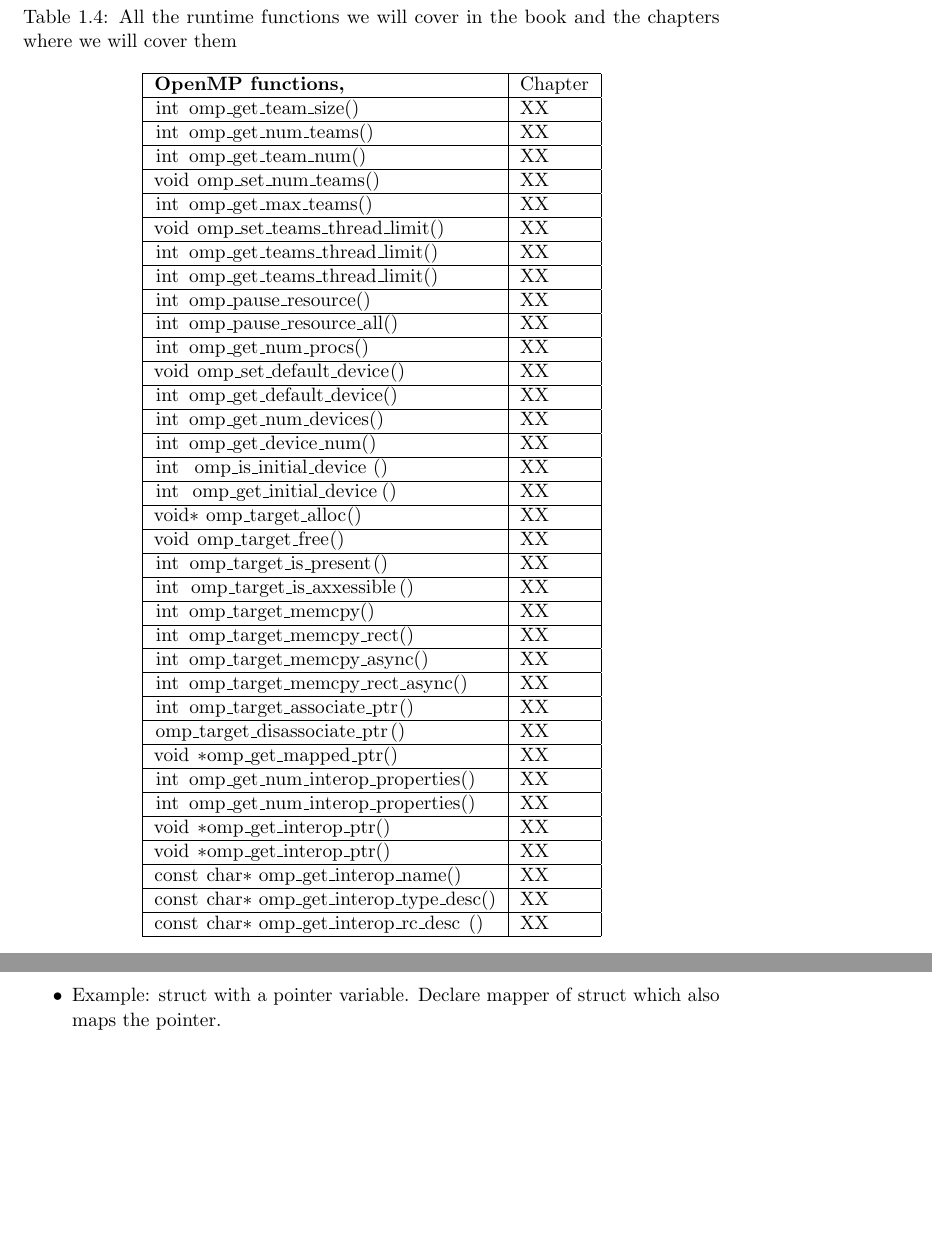
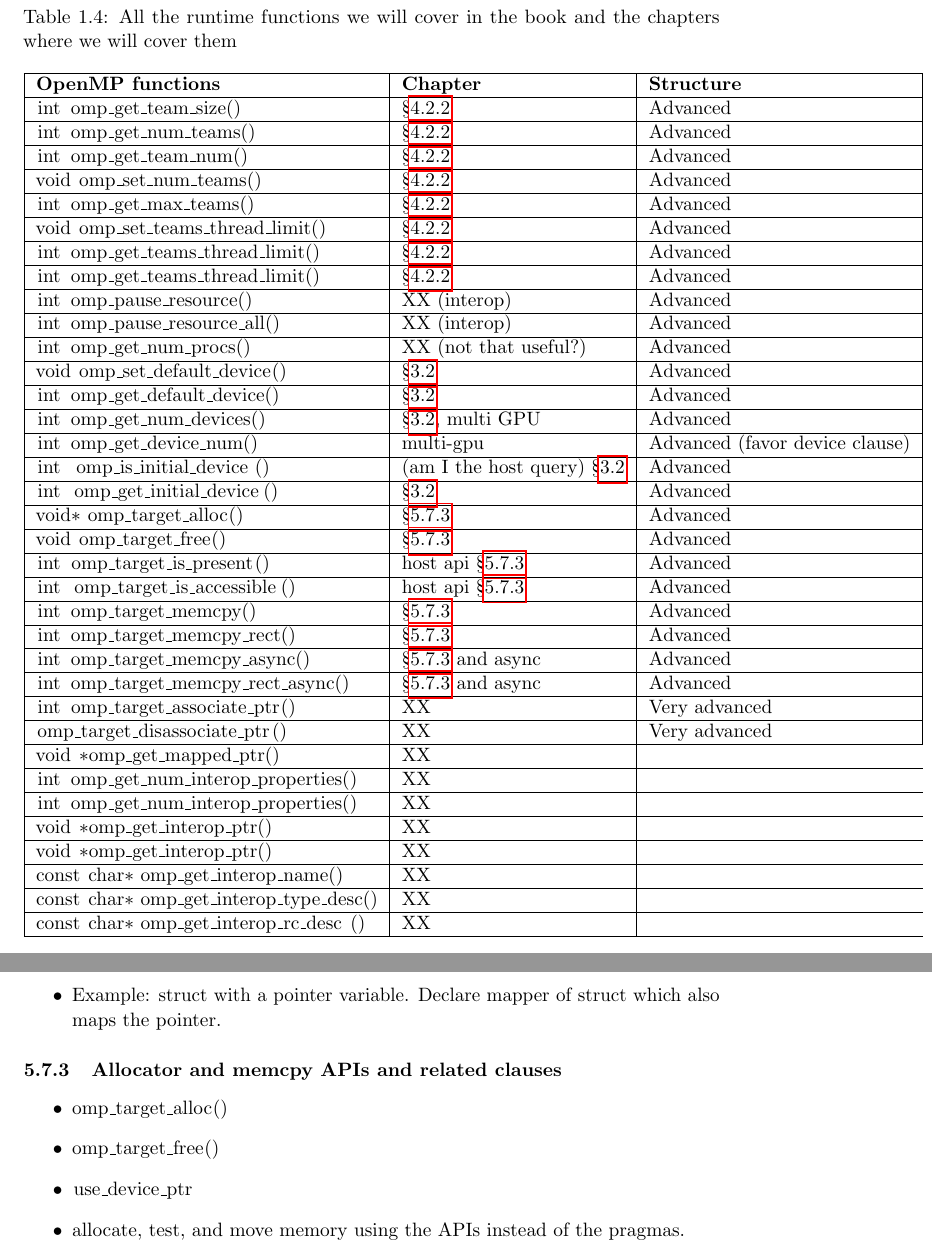
Before and after one commit to tomdeakin/programming-gpu-openmp-book, a LaTeX document (Source/chapters/book.tex, which reads Source/chapters/01.HeteroComp/figures/ompGPUfuncs.tex, Source/chapters/05.MemMove/chapter.tex): two parts of pages 24 and 51 of 76, joined at a grey line, cut so that both start at the same text, the shorter picture padded with empty space. Compiled offline with pdfLaTeX.

Commit message:
start structure for table of api functions

```diff
--- a/Source/chapters/01.HeteroComp/figures/ompGPUfuncs.tex
+++ b/Source/chapters/01.HeteroComp/figures/ompGPUfuncs.tex
@@ -15,64 +15,64 @@
 %%
 %%%%%%%%%%%%%%%%%%%%%%%%%%%%%%%%%%%%%%
 
-\begin{tabular}{|l|l|}
+\begin{tabular}{|l|l|l|}
 \hline
-\textbf{OpenMP functions,}  & Chapter \\
+\textbf{OpenMP functions}  & \textbf{Chapter} & \textbf{Structure} \\
 \hline
 %============================================================
-\Code{int omp\_get\_team\_size()}      & XX \\
+\Code{int omp\_get\_team\_size()}      & \S\ref{ssec:teams_query_functions} & Advanced\\
 \hline
-\Code{int omp\_get\_num\_teams()}       & XX   \\
+\Code{int omp\_get\_num\_teams()}       & \S\ref{ssec:teams_query_functions} & Advanced  \\
 \hline
-\Code{int omp\_get\_team\_num()}       & XX   \\
+\Code{int omp\_get\_team\_num()}       & \S\ref{ssec:teams_query_functions}  & Advanced \\
 \hline
-\Code{void omp\_set\_num\_teams()}       & XX    \\
+\Code{void omp\_set\_num\_teams()}       & \S\ref{ssec:teams_query_functions} & Advanced   \\
 \hline
-\Code{int omp\_get\_max\_teams()}      & XX    \\
+\Code{int omp\_get\_max\_teams()}      & \S\ref{ssec:teams_query_functions}  & Advanced  \\
 \hline
-\Code{void omp\_set\_teams\_thread\_limit()}     & XX    \\
+\Code{void omp\_set\_teams\_thread\_limit()}     & \S\ref{ssec:teams_query_functions} & Advanced   \\
 \hline
-\Code{int omp\_get\_teams\_thread\_limit()}      & XX    \\
+\Code{int omp\_get\_teams\_thread\_limit()}      & \S\ref{ssec:teams_query_functions} & Advanced   \\
 \hline
-\Code{int omp\_get\_teams\_thread\_limit()}      & XX    \\
+\Code{int omp\_get\_teams\_thread\_limit()}      & \S\ref{ssec:teams_query_functions} & Advanced   \\
 \hline
-\Code{int omp\_pause\_resource()}      & XX    \\
+\Code{int omp\_pause\_resource()}      & XX (interop) & Advanced  \\
 \hline
-\Code{int omp\_pause\_resource\_all()}    & XX    \\
+\Code{int omp\_pause\_resource\_all()}    & XX (interop) & Advanced   \\
 \hline
-\Code{int omp\_get\_num\_procs()}     & XX    \\
+\Code{int omp\_get\_num\_procs()}     & XX (not that useful?) & Advanced   \\
 \hline
-\Code{void omp\_set\_default\_device()}    & XX    \\
+\Code{void omp\_set\_default\_device()}    & \S\ref{sec:host_device_model} & Advanced  \\
 \hline
-\Code{int omp\_get\_default\_device()}          & XX    \\
+\Code{int omp\_get\_default\_device()}     & \S\ref{sec:host_device_model} & Advanced  \\
 \hline
-\Code{int omp\_get\_num\_devices()}         & XX    \\
+\Code{int omp\_get\_num\_devices()}         & \S\ref{sec:host_device_model}, multi GPU & Advanced  \\
 \hline
-\Code{int omp\_get\_device\_num()}       & XX    \\
+\Code{int omp\_get\_device\_num()}       & multi-gpu & Advanced (favor device clause) \\
 \hline
-\Code{int omp\_is\_initial\_device()}         & XX    \\
+\Code{int omp\_is\_initial\_device()}         & (am I the host query) \S\ref{sec:host_device_model} & Advanced \\
 \hline
-\Code{int omp\_get\_initial\_device()}          & XX    \\
+\Code{int omp\_get\_initial\_device()}          & \S\ref{sec:host_device_model} & Advanced  \\
 \hline
-\Code{void* omp\_target\_alloc()}        & XX    \\
+\Code{void* omp\_target\_alloc()}        & \S\ref{sec:alloc_apis}  & Advanced \\
 \hline
-\Code{void omp\_target\_free()}        & XX    \\
+\Code{void omp\_target\_free()}        & \S\ref{sec:alloc_apis}  & Advanced \\
 \hline
-\Code{int omp\_target\_is\_present()}           & XX    \\
+\Code{int omp\_target\_is\_present()}           & host api \S\ref{sec:alloc_apis}  & Advanced \\
 \hline
-\Code{int omp\_target\_is\_axxessible()}          & XX    \\
+\Code{int omp\_target\_is\_accessible()}          & host api \S\ref{sec:alloc_apis}  & Advanced \\
 \hline
-\Code{int omp\_target\_memcpy()}          & XX    \\
+\Code{int omp\_target\_memcpy()}          & \S\ref{sec:alloc_apis}  & Advanced \\
 \hline
-\Code{int omp\_target\_memcpy_rect()}          & XX    \\
+\Code{int omp\_target\_memcpy_rect()}          & \S\ref{sec:alloc_apis}  & Advanced \\
 \hline
-\Code{int omp_target_memcpy_async()}          & XX    \\
+\Code{int omp_target_memcpy_async()}          & \S\ref{sec:alloc_apis} and async & Advanced \\
 \hline
-\Code{int omp_target_memcpy_rect_async()}          & XX    \\
+\Code{int omp_target_memcpy_rect_async()}          & \S\ref{sec:alloc_apis} and async & Advanced \\
 \hline
-\Code{int omp_target_associate_ptr()}          & XX    \\
+\Code{int omp_target_associate_ptr()}          & XX & Very advanced \\
 \hline
-\Code{omp_target_disassociate_ptr()}          & XX    \\
+\Code{omp_target_disassociate_ptr()}          & XX & Very advanced \\
 \hline
 \Code{void *omp_get_mapped_ptr()}          & XX    \\
 \hline
--- a/Source/chapters/05.MemMove/chapter.tex
+++ b/Source/chapters/05.MemMove/chapter.tex
@@ -155,3 +155,12 @@
   \item Useful for complex structures
   \item Example: struct with a pointer variable. Declare mapper of struct which also maps the pointer.
 \end{itemize}
+
+\subsection{Allocator and memcpy APIs and related clauses}
+\label{sec:alloc_apis}
+\begin{itemize}
+  \item \Code{omp\_target\_alloc()}
+  \item \Code{omp\_target\_free()}
+  \item \Code{use\_device\_ptr}
+  \item allocate, test, and move memory using the APIs instead of the pragmas.
+\end{itemize}
```
Also changed, not shown: Source/chapters/01.HeteroComp/figures/ompGPUclauses.tex (+2 -2 lines), Source/chapters/04.DevPar/chapter.tex (+4 -0 lines).
